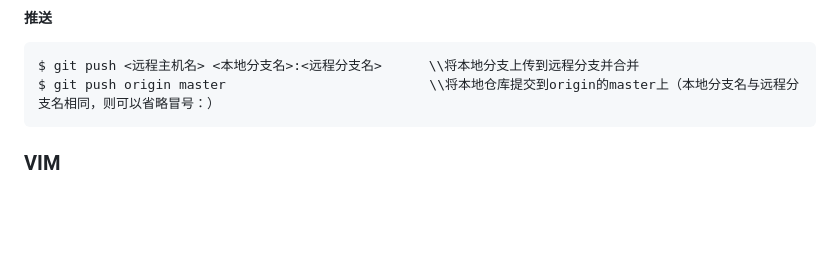
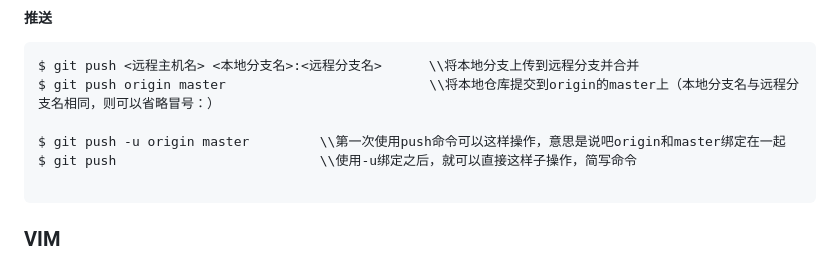
Before and after one commit to squirrelQWQ/Learning_Notes, a Markdown page: Git笔记/Git笔记.md, the part around the change. Drawn GitHub-style; blank space fills up the shorter version.

Commit message:
无聊提交一下

````diff
--- a/Git笔记/Git笔记.md
+++ b/Git笔记/Git笔记.md
@@ -452,7 +452,13 @@ $ git pull origin master						  \\将远程仓库origin获取master分支代码
 ```shell
 $ git push <远程主机名> <本地分支名>:<远程分支名>		\\将本地分支上传到远程分支并合并
 $ git push origin master						  \\将本地仓库提交到origin的master上（本地分支名与远程分支名相同，则可以省略冒号：）
+
+$ git push -u origin master			\\第一次使用push命令可以这样操作，意思是说吧origin和master绑定在一起
+$ git push							\\使用-u绑定之后，就可以直接这样子操作，简写命令
+
 ```
+
+
 
 
 
````
